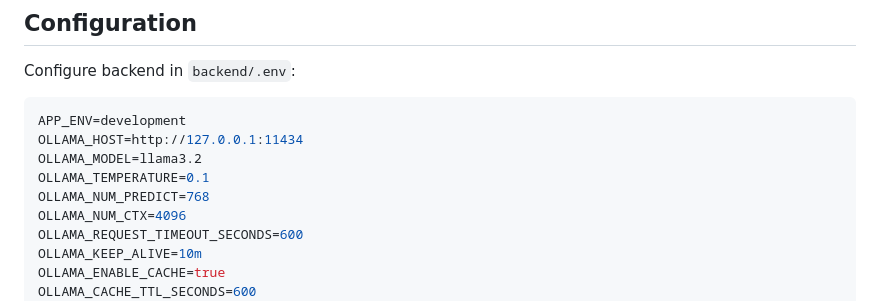
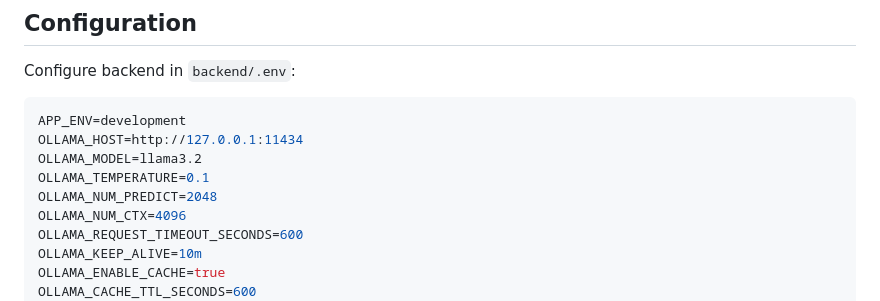
Before and after one commit to AggimallaAbhishek/Project-TARA, a Markdown page: README.md, the part around the change. Rendered like a GitHub page.

Commit message:
feat: increase Ollama prediction limit from 768 to 2048 for enhanced model performance

```diff
--- a/README.md
+++ b/README.md
@@ -100,7 +100,7 @@ APP_ENV=development
 OLLAMA_HOST=http://127.0.0.1:11434
 OLLAMA_MODEL=llama3.2
 OLLAMA_TEMPERATURE=0.1
-OLLAMA_NUM_PREDICT=768
+OLLAMA_NUM_PREDICT=2048
 OLLAMA_NUM_CTX=4096
 OLLAMA_REQUEST_TIMEOUT_SECONDS=600
 OLLAMA_KEEP_ALIVE=10m
```
